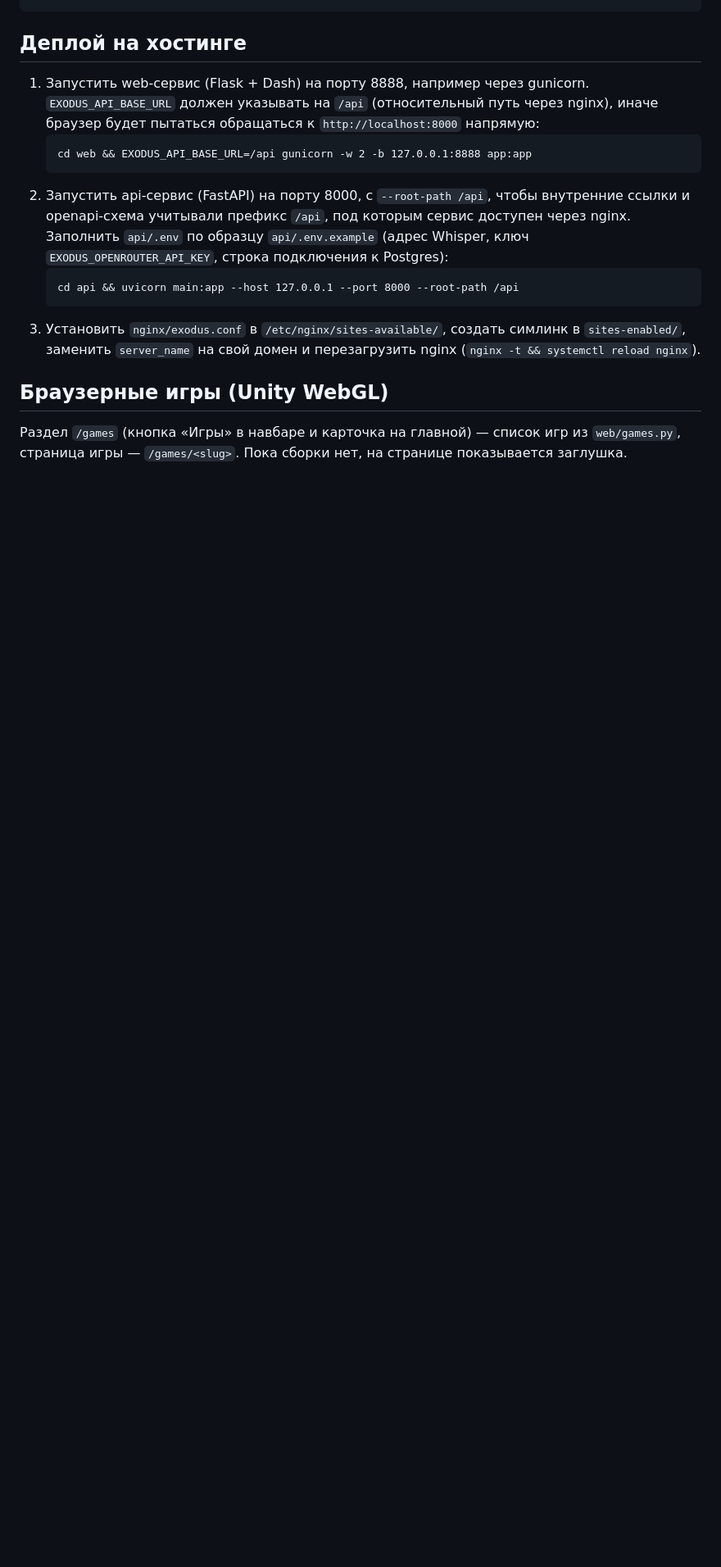
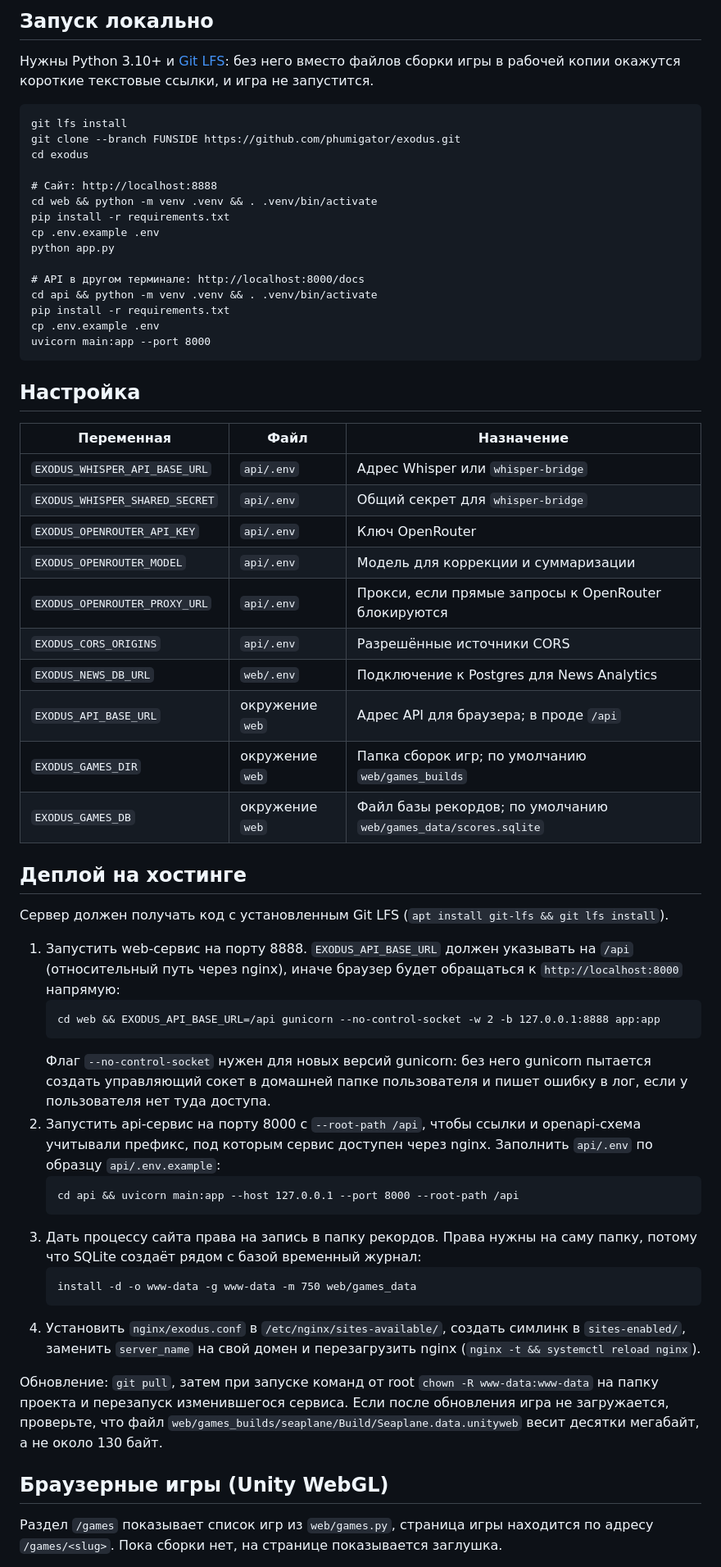
Before and after one commit to phumigator/exodus, a Markdown page: README.md, the part around one of its changes. Shown at 82% size. GitHub-like rendering; blank space fills up the shorter version.

````diff
--- a/README.md
+++ b/README.md
@@ -47,27 +65,73 @@ exodus/
 ```
+
+## Запуск локально
+
+Нужны Python 3.10+ и [Git LFS](https://git-lfs.com/): без него вместо файлов сборки игры
+в рабочей копии окажутся короткие текстовые ссылки, и игра не запустится.
+
+```
+git lfs install
+git clone --branch FUNSIDE https://github.com/phumigator/exodus.git
+cd exodus
+
+# Сайт: http://localhost:8888
+cd web && python -m venv .venv && . .venv/bin/activate
+pip install -r requirements.txt
+cp .env.example .env
+python app.py
+
+# API в другом терминале: http://localhost:8000/docs
+cd api && python -m venv .venv && . .venv/bin/activate
+pip install -r requirements.txt
+cp .env.example .env
+uvicorn main:app --port 8000
+```
+
+## Настройка
+
+| Переменная | Файл | Назначение |
+|---|---|---|
+| `EXODUS_WHISPER_API_BASE_URL` | `api/.env` | Адрес Whisper или `whisper-bridge` |
+| `EXODUS_WHISPER_SHARED_SECRET` | `api/.env` | Общий секрет для `whisper-bridge` |
+| `EXODUS_OPENROUTER_API_KEY` | `api/.env` | Ключ OpenRouter |
+| `EXODUS_OPENROUTER_MODEL` | `api/.env` | Модель для коррекции и суммаризации |
+| `EXODUS_OPENROUTER_PROXY_URL` | `api/.env` | Прокси, если прямые запросы к OpenRouter блокируются |
+| `EXODUS_CORS_ORIGINS` | `api/.env` | Разрешённые источники CORS |
+| `EXODUS_NEWS_DB_URL` | `web/.env` | Подключение к Postgres для News Analytics |
+| `EXODUS_API_BASE_URL` | окружение `web` | Адрес API для браузера; в проде `/api` |
+| `EXODUS_GAMES_DIR` | окружение `web` | Папка сборок игр; по умолчанию `web/games_builds` |
+| `EXODUS_GAMES_DB` | окружение `web` | Файл базы рекордов; по умолчанию `web/games_data/scores.sqlite` |
 
 ## Деплой на хостинге
 
-1. Запустить web-сервис (Flask + Dash) на порту 8888, например через gunicorn.
-   `EXODUS_API_BASE_URL` должен указывать на `/api` (относительный путь через nginx),
-   иначе браузер будет пытаться обращаться к `http://localhost:8000` напрямую:
+Сервер должен получать код с установленным Git LFS (`apt install git-lfs && git lfs install`).
+
+1. Запустить web-сервис на порту 8888. `EXODUS_API_BASE_URL` должен указывать на `/api`
+   (относительный путь через nginx), иначе браузер будет обращаться к `http://localhost:8000` напрямую:
    ```
-   cd web && EXODUS_API_BASE_URL=/api gunicorn -w 2 -b 127.0.0.1:8888 app:app
+   cd web && EXODUS_API_BASE_URL=/api gunicorn --no-control-socket -w 2 -b 127.0.0.1:8888 app:app
    ```
-2. Запустить api-сервис (FastAPI) на порту 8000, с `--root-path /api`,
-   чтобы внутренние ссылки и openapi-схема учитывали префикс `/api`,
-   под которым сервис доступен через nginx. Заполнить `api/.env` по образцу
-   `api/.env.example` (адрес Whisper, ключ `EXODUS_OPENROUTER_API_KEY`, строка подключения к Postgres):
+   Флаг `--no-control-socket` нужен для новых версий gunicorn: без него gunicorn пытается создать управляющий
+   сокет в домашней папке пользователя и пишет ошибку в лог, если у пользователя нет туда доступа.
+2. Запустить api-сервис на порту 8000 с `--root-path /api`, чтобы ссылки и openapi-схема учитывали префикс,
+   под которым сервис доступен через nginx. Заполнить `api/.env` по образцу `api/.env.example`:
    ```
    cd api && uvicorn main:app --host 127.0.0.1 --port 8000 --root-path /api
    ```
-3. Установить `nginx/exodus.conf` в `/etc/nginx/sites-available/`,
-   создать симлинк в `sites-enabled/`, заменить `server_name` на свой домен
-   и перезагрузить nginx (`nginx -t && systemctl reload nginx`).
+3. Дать процессу сайта права на запись в папку рекордов. Права нужны на саму папку, потому что SQLite
+   создаёт рядом с базой временный журнал:
+   ```
+   install -d -o www-data -g www-data -m 750 web/games_data
+   ```
+4. Установить `nginx/exodus.conf` в `/etc/nginx/sites-available/`, создать симлинк в `sites-enabled/`,
+   заменить `server_name` на свой домен и перезагрузить nginx (`nginx -t && systemctl reload nginx`).
+
+Обновление: `git pull`, затем при запуске команд от root `chown -R www-data:www-data` на папку проекта и
+перезапуск изменившегося сервиса. Если после обновления игра не загружается, проверьте, что файл
+`web/games_builds/seaplane/Build/Seaplane.data.unityweb` весит десятки мегабайт, а не около 130 байт.
 
 ## Браузерные игры (Unity WebGL)
 
-Раздел `/games` (кнопка «Игры» в навбаре и карточка на главной) — список игр
-из `web/games.py`, страница игры — `/games/<slug>`. Пока сборки нет,
-на странице показывается заглушка.
+Раздел `/games` показывает список игр из `web/games.py`, страница игры находится по адресу `/games/<slug>`.
+Пока сборки нет, на странице показывается заглушка.
 
````
Also changed, not shown: other parts of README.md (+65 -41 lines).
